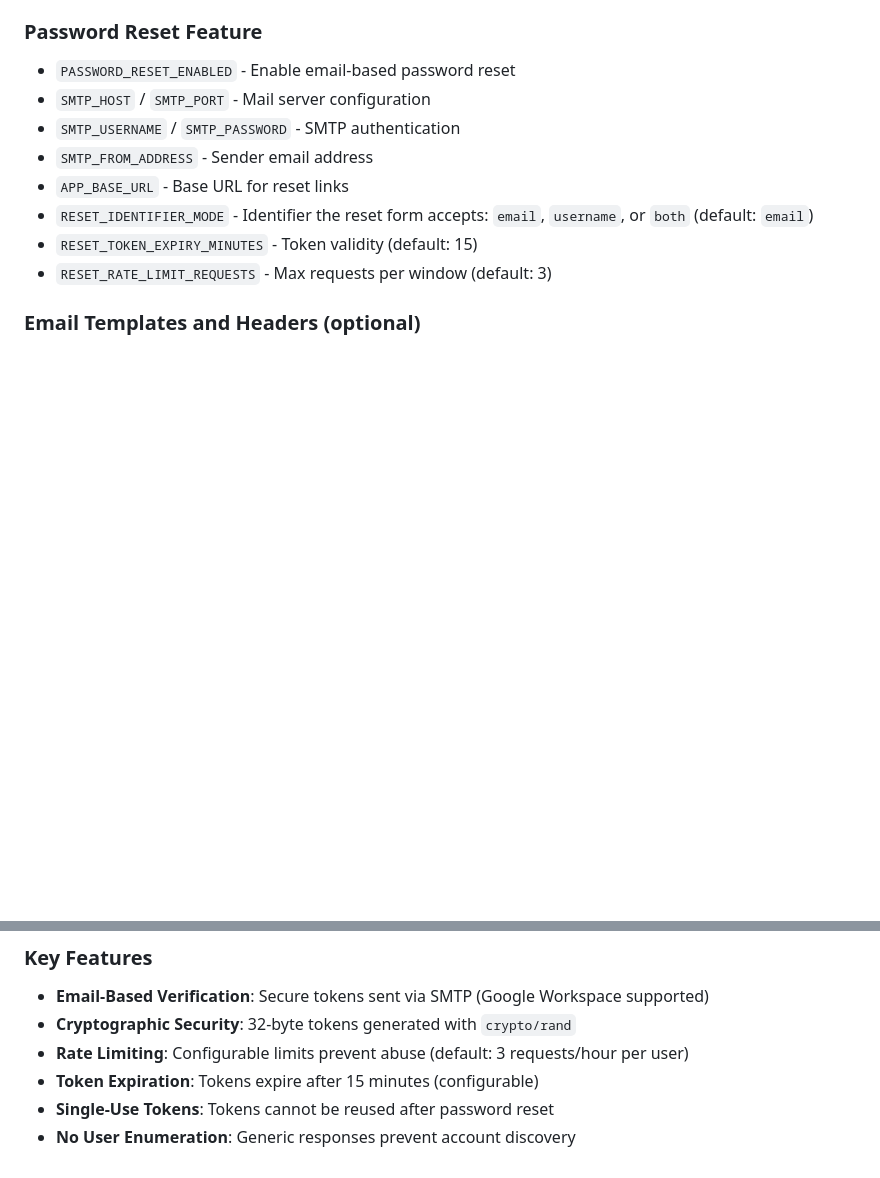
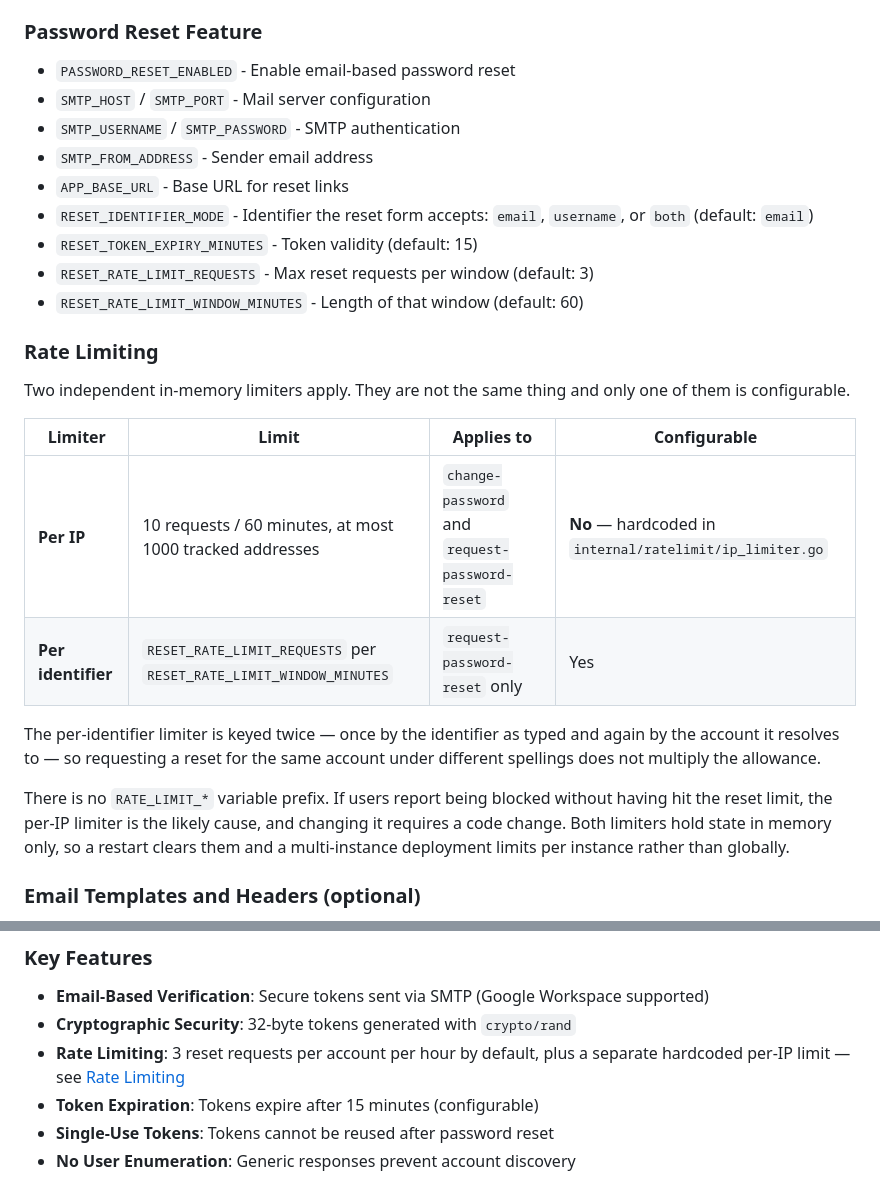
Before and after one commit to netresearch/ldap-selfservice-password-changer, a Markdown page: README.md, 2 parts joined by grey strips. GitHub-like rendering; blank space fills up the shorter version.

```diff
--- a/README.md
+++ b/README.md
@@ -104,7 +104,28 @@ GopherPass is configured via environment variables or command-line flags. Key se
 - `APP_BASE_URL` - Base URL for reset links
 - `RESET_IDENTIFIER_MODE` - Identifier the reset form accepts: `email`, `username`, or `both` (default: `email`)
 - `RESET_TOKEN_EXPIRY_MINUTES` - Token validity (default: 15)
-- `RESET_RATE_LIMIT_REQUESTS` - Max requests per window (default: 3)
+- `RESET_RATE_LIMIT_REQUESTS` - Max reset requests per window (default: 3)
+- `RESET_RATE_LIMIT_WINDOW_MINUTES` - Length of that window (default: 60)
+
+### Rate Limiting
+
+Two independent in-memory limiters apply. They are not the same thing and only
+one of them is configurable.
+
+| Limiter            | Limit                                                             | Applies to                                     | Configurable                                             |
+| ------------------ | ----------------------------------------------------------------- | ---------------------------------------------- | -------------------------------------------------------- |
+| **Per IP**         | 10 requests / 60 minutes, at most 1000 tracked addresses          | `change-password` and `request-password-reset` | **No** — hardcoded in `internal/ratelimit/ip_limiter.go` |
+| **Per identifier** | `RESET_RATE_LIMIT_REQUESTS` per `RESET_RATE_LIMIT_WINDOW_MINUTES` | `request-password-reset` only                  | Yes                                                      |
+
+The per-identifier limiter is keyed twice — once by the identifier as typed and
+again by the account it resolves to — so requesting a reset for the same account
+under different spellings does not multiply the allowance.
+
+There is no `RATE_LIMIT_*` variable prefix. If users report being blocked
+without having hit the reset limit, the per-IP limiter is the likely cause,
+and changing it requires a code change. Both limiters hold state in memory
+only, so a restart clears them and a multi-instance deployment limits per
+instance rather than globally.
 
 ### Email Templates and Headers (optional)
 
@@ -131,7 +152,7 @@ The password reset feature allows users to reset forgotten passwords via secure
 
 - **Email-Based Verification**: Secure tokens sent via SMTP (Google Workspace supported)
 - **Cryptographic Security**: 32-byte tokens generated with `crypto/rand`
-- **Rate Limiting**: Configurable limits prevent abuse (default: 3 requests/hour per user)
+- **Rate Limiting**: 3 reset requests per account per hour by default, plus a separate hardcoded per-IP limit — see [Rate Limiting](#rate-limiting)
 - **Token Expiration**: Tokens expire after 15 minutes (configurable)
 - **Single-Use Tokens**: Tokens cannot be reused after password reset
 - **No User Enumeration**: Generic responses prevent account discovery
```
Also changed, not shown: PROJECT-INDEX.md (+0 -1 lines), docs/security-quick-fix-guide.md (deleted, +0 -483 lines).
